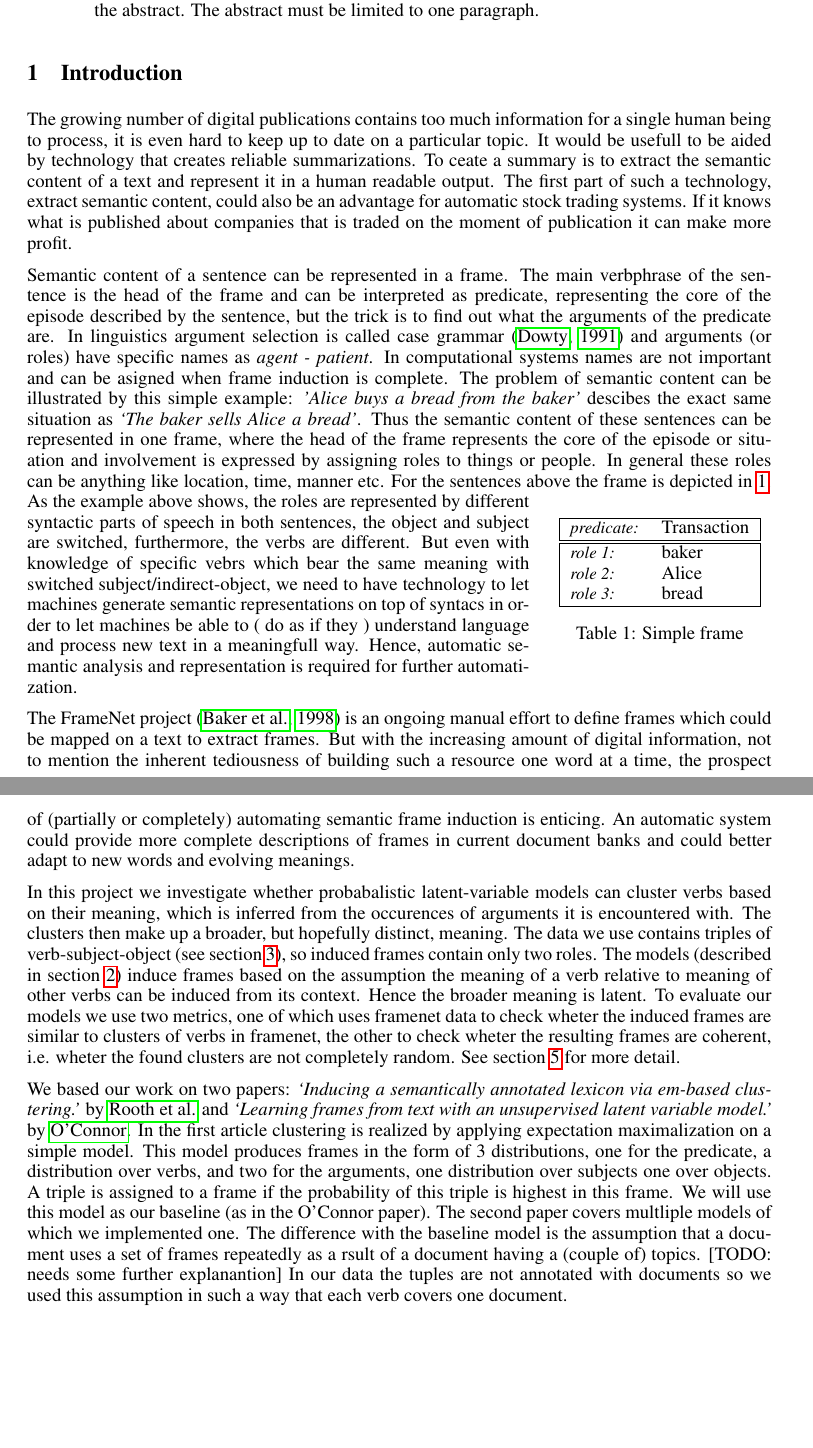
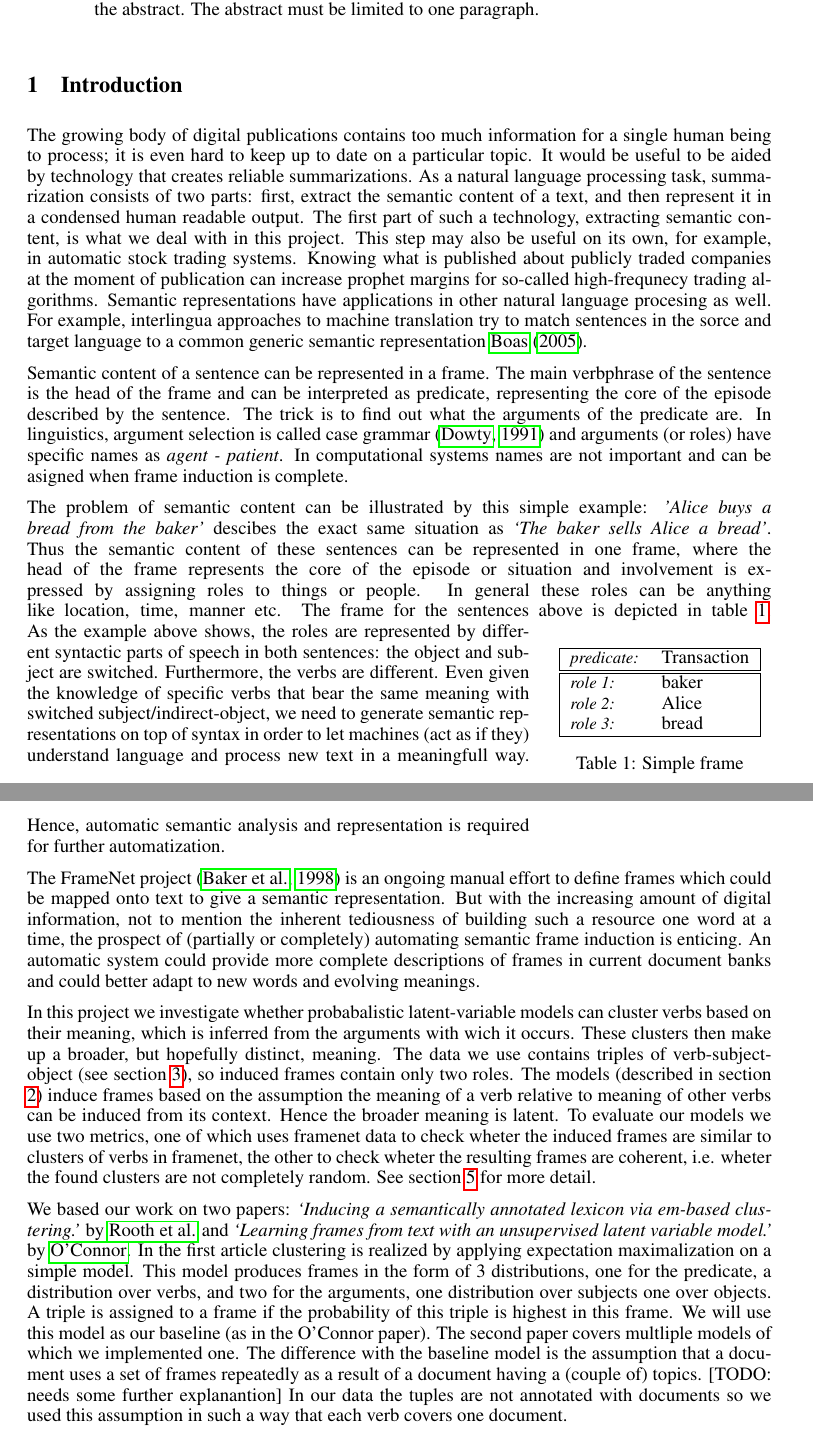
Before and after one commit to winobes/semantic-frame-induction, a LaTeX paper (Paper/paperN.tex): two parts of pages 1 and 2 of 7, joined at a grey line, cut so that both start at the same text, the shorter picture padded with empty space. Compiled offline with pdfLaTeX.

Commit message:
Some copyedits and add an example.

```diff
--- a/Paper/paperN.tex
+++ b/Paper/paperN.tex
@@ -60,10 +60,11 @@ paragraph.
 \end{abstract}
 
 \section{Introduction}
-The growing number of digital publications contains too much information for a single human being to process, it is even hard to keep up to date on a particular topic. It would be usefull to be aided by technology that creates reliable summarizations. To ceate a summary is to extract the semantic content of a text and represent it in a human readable output. The first part of such a technology, extract semantic content, could also be an advantage for automatic stock trading systems. If it knows what is published about companies that is traded on the moment of publication it can make more profit.
+The growing body of digital publications contains too much information for a single human being to process; it is even hard to keep up to date on a particular topic. It would be useful to be aided by technology that creates reliable summarizations. As a natural language processing task, summarization consists of two parts: first, extract the semantic content of a text, and then represent it in a condensed human readable output. The first part of such a technology, extracting semantic content, is what we deal with in this project. This step may also be useful on its own, for example, in automatic stock trading systems. Knowing what is published about publicly traded companies at the moment of publication can increase prophet margins for so-called high-frequnecy trading algorithms. Semantic representations have applications in other natural language procesing as well. For example, interlingua approaches to machine translation try to match sentences in the sorce and target language to a common generic semantic representation \cite{boas2005}.
 
-Semantic content of a sentence can be represented in a frame. The main verbphrase of the sentence is the head of the frame and can be interpreted as predicate, representing the core of the episode described by the sentence, but the trick is to find out what the arguments of the predicate are. In linguistics argument selection is called case grammar \citep{dowty1991} and arguments (or roles) have specific names as \textit{agent - patient}. In computational systems names are not important and can be asigned when frame induction is complete.
-The problem of semantic content can be illustrated by this simple example: \textit{'Alice buys a bread from the baker'} descibes the exact same situation as \textit{`The baker sells Alice a bread'}. Thus the semantic content of these sentences can be represented in one frame, where the head of the frame represents the core of the episode or situation and involvement is expressed by assigning roles to things or people. In general these roles can be anything like location, time, manner etc. For the sentences above the frame is depicted in \ref{framex}.
+Semantic content of a sentence can be represented in a frame. The main verbphrase of the sentence is the head of the frame and can be interpreted as predicate, representing the core of the episode described by the sentence. The trick is to find out what the arguments of the predicate are. In linguistics, argument selection is called case grammar \citep{dowty1991} and arguments (or roles) have specific names as \textit{agent - patient}. In computational systems names are not important and can be asigned when frame induction is complete.
+
+The problem of semantic content can be illustrated by this simple example: \textit{'Alice buys a bread from the baker'} descibes the exact same situation as \textit{`The baker sells Alice a bread'}. Thus the semantic content of these sentences can be represented in one frame, where the head of the frame represents the core of the episode or situation and involvement is expressed by assigning roles to things or people. In general these roles can be anything like location, time, manner etc. The frame for the sentences above is depicted in table \ref{framex}.
 \begin{wraptable}{r}{.3\textwidth}
   \centering
  % \begin{table}
@@ -81,14 +82,14 @@ The problem of semantic content can be illustrated by this simple example: \text
 \caption{Simple frame}
 \label{framex}
 \end{wraptable}
-As the example above shows, the roles are represented by different syntactic parts of speech in both sentences, the object and subject are switched, furthermore, the verbs are different. But even with knowledge of specific vebrs which bear the same meaning with switched subject/indirect-object, we need to have technology to let machines generate semantic representations on top of syntacs in order to let machines be able to ( do as if they ) understand language and process new text in a meaningfull way. Hence, automatic semantic analysis and representation is required for further automatization.
+As the example above shows, the roles are represented by different syntactic parts of speech in both sentences: the object and subject are switched. Furthermore, the verbs are different. Even given the knowledge of specific verbs that bear the same meaning with switched subject/indirect-object, we need to generate semantic representations on top of syntax in order to let machines (act as if they) understand language and process new text in a meaningfull way. Hence, automatic semantic analysis and representation is required for further automatization.
 
-The FrameNet project \citep{framenet} is an ongoing manual effort to define frames which could be mapped on a text to extract frames. But with the increasing amount of digital information, not to mention the inherent tediousness of building such a resource one word at a time, the prospect of (partially or completely) automating semantic frame induction is enticing. An automatic system could provide more complete descriptions of frames in current document banks and could better adapt to new words and evolving meanings.
+The FrameNet project \citep{framenet} is an ongoing manual effort to define frames which could be mapped onto text to give a semantic representation. But with the increasing amount of digital information, not to mention the inherent tediousness of building such a resource one word at a time, the prospect of (partially or completely) automating semantic frame induction is enticing. An automatic system could provide more complete descriptions of frames in current document banks and could better adapt to new words and evolving meanings.
 
-In this project we investigate whether probabalistic latent-variable models can cluster verbs based on their meaning, which is inferred from the occurences of arguments it is encountered with. The clusters then make up a broader, but hopefully distinct, meaning. The data we use contains triples of verb-subject-object (see section \ref{data}), so induced frames contain only two roles. The models (described in section \ref{models}) induce frames based on the assumption the meaning of a verb relative to meaning of other verbs can be induced from its context. Hence the broader meaning is latent. To evaluate our models we use two metrics, one of which uses framenet data to check wheter the induced frames are similar to clusters of verbs in framenet, the other to check wheter the resulting frames are coherent, i.e. wheter the found clusters are not completely random. See section \ref{results} for more detail.
+In this project we investigate whether probabalistic latent-variable models can cluster verbs based on their meaning, which is inferred from the arguments with wich it occurs. These clusters then make up a broader, but hopefully distinct, meaning. The data we use contains triples of verb-subject-object (see section \ref{data}), so induced frames contain only two roles. The models (described in section \ref{models}) induce frames based on the assumption the meaning of a verb relative to meaning of other verbs can be induced from its context. Hence the broader meaning is latent. To evaluate our models we use two metrics, one of which uses framenet data to check wheter the induced frames are similar to clusters of verbs in framenet, the other to check wheter the resulting frames are coherent, i.e. wheter the found clusters are not completely random. See section \ref{results} for more detail.
 
 %\section{Related Work}
-We based our work on two papers: \textit{`Inducing a semantically annotated lexicon via em-based clustering.'} by \citeauthor{rooth1999} and \textit{`Learning frames from text with an unsupervised latent variable model.'} by \citeauthor{oconnor2013}. In the first article clustering is realized by applying expectation maximalization on a simple model. This model produces frames in the form of 3 distributions, one for the predicate, a distribution over verbs, and two for the arguments, one distribution over subjects one over objects. A triple is assigned to a frame if the probability of this triple is highest in this frame. We will use this model as our baseline (as in the O'Connor paper). The second paper covers multliple models of which we implemented one. The difference with the baseline model is the assumption that a document uses a set of frames repeatedly as a rsult of a document having a (couple of) topics. [TODO: needs some further explanantion] In our data the tuples are not annotated with documents so we used this assumption in such a way that each verb covers one document.
+We based our work on two papers: \textit{`Inducing a semantically annotated lexicon via em-based clustering.'} by \citeauthor{rooth1999} and \textit{`Learning frames from text with an unsupervised latent variable model.'} by \citeauthor{oconnor2013}. In the first article clustering is realized by applying expectation maximalization on a simple model. This model produces frames in the form of 3 distributions, one for the predicate, a distribution over verbs, and two for the arguments, one distribution over subjects one over objects. A triple is assigned to a frame if the probability of this triple is highest in this frame. We will use this model as our baseline (as in the O'Connor paper). The second paper covers multliple models of which we implemented one. The difference with the baseline model is the assumption that a document uses a set of frames repeatedly as a result of a document having a (couple of) topics. [TODO: needs some further explanantion] In our data the tuples are not annotated with documents so we used this assumption in such a way that each verb covers one document.
 
 
 \section{Induction Models}
```
Also changed, not shown: Paper/refs.bib (+11 -0 lines).
